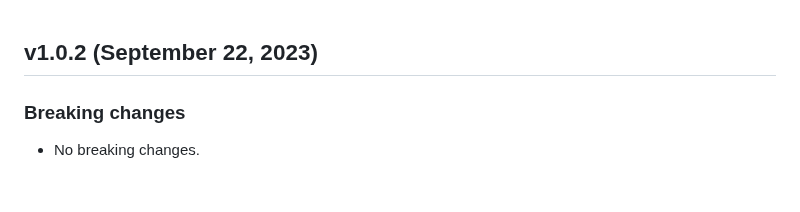
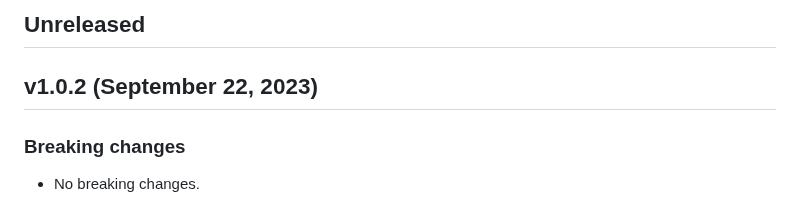
Before and after one commit to awslabs/mountpoint-s3, a Markdown page: mountpoint-s3/CHANGELOG.md, the part around the change. GitHub-like rendering.

Commit message:
ust added ##Unreleased section as described in the Cookbook.
Signed-off-by: Ankit Saurabh <sauraank@amazon.co.uk>

```diff
--- a/mountpoint-s3/CHANGELOG.md
+++ b/mountpoint-s3/CHANGELOG.md
@@ -1,3 +1,5 @@
+## Unreleased
+
 ## v1.0.2 (September 22, 2023)
 
 ### Breaking changes
```
